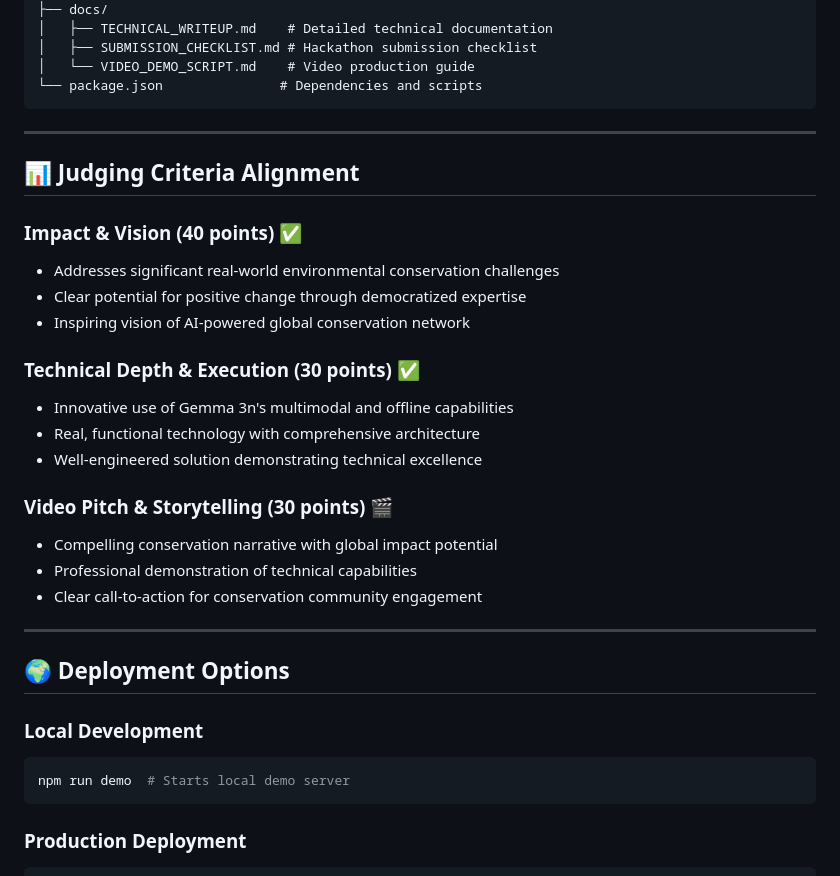
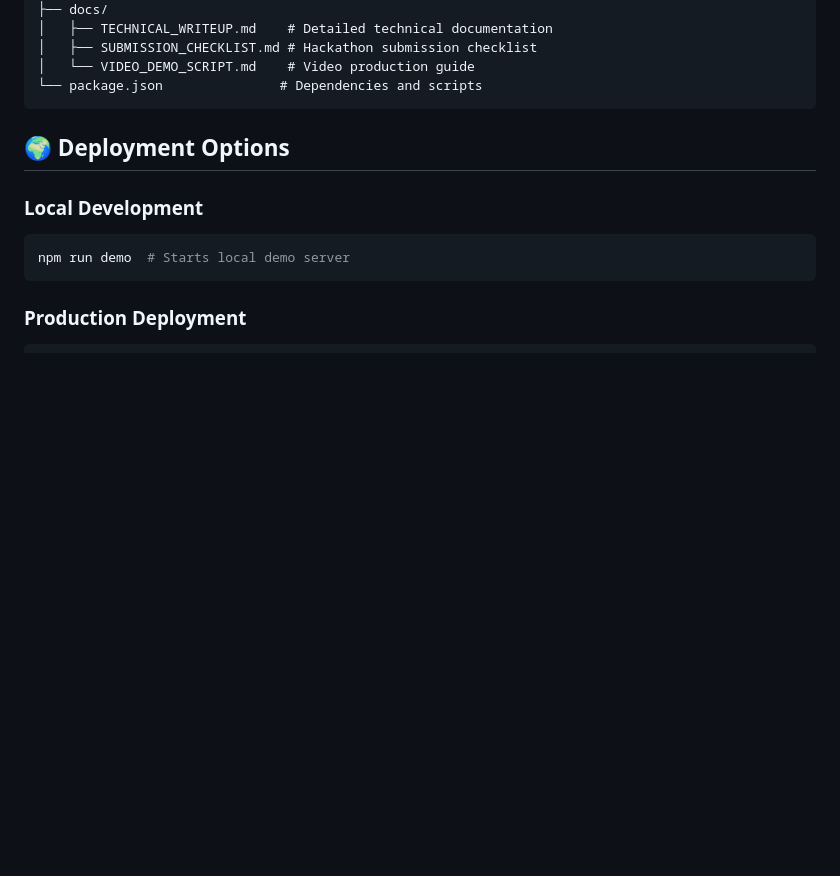
Before and after one commit to LuciferK47/gemma3, a Markdown page: README.md, the part around the change. Drawn GitHub-style; blank space fills up the shorter version.

````diff
--- a/README.md
+++ b/README.md
@@ -202,26 +202,6 @@ ecoguard-gemma3n/
 └── package.json               # Dependencies and scripts
 ```
 
----
-
-## 📊 **Judging Criteria Alignment**
-
-### **Impact & Vision (40 points)** ✅
-- Addresses significant real-world environmental conservation challenges
-- Clear potential for positive change through democratized expertise
-- Inspiring vision of AI-powered global conservation network
-
-### **Technical Depth & Execution (30 points)** ✅
-- Innovative use of Gemma 3n's multimodal and offline capabilities
-- Real, functional technology with comprehensive architecture
-- Well-engineered solution demonstrating technical excellence
-
-### **Video Pitch & Storytelling (30 points)** 🎬
-- Compelling conservation narrative with global impact potential
-- Professional demonstration of technical capabilities
-- Clear call-to-action for conservation community engagement
-
----
 
 ## 🌍 **Deployment Options**
 
````
